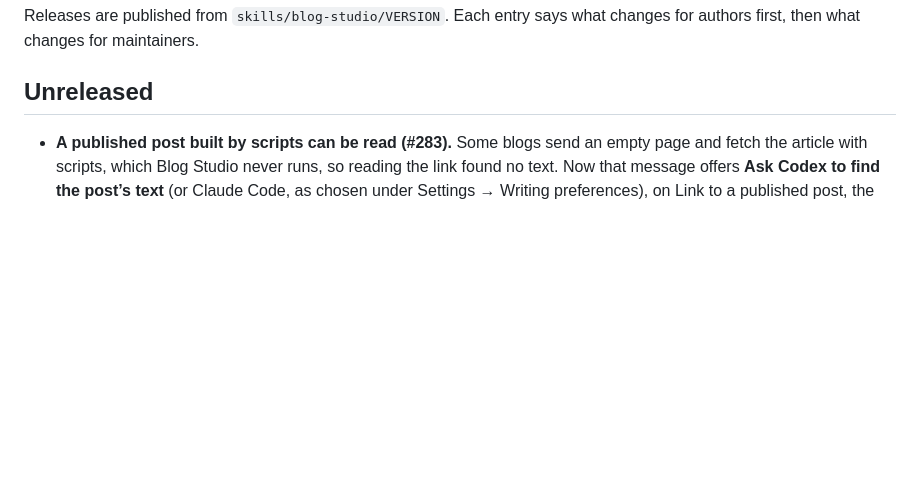
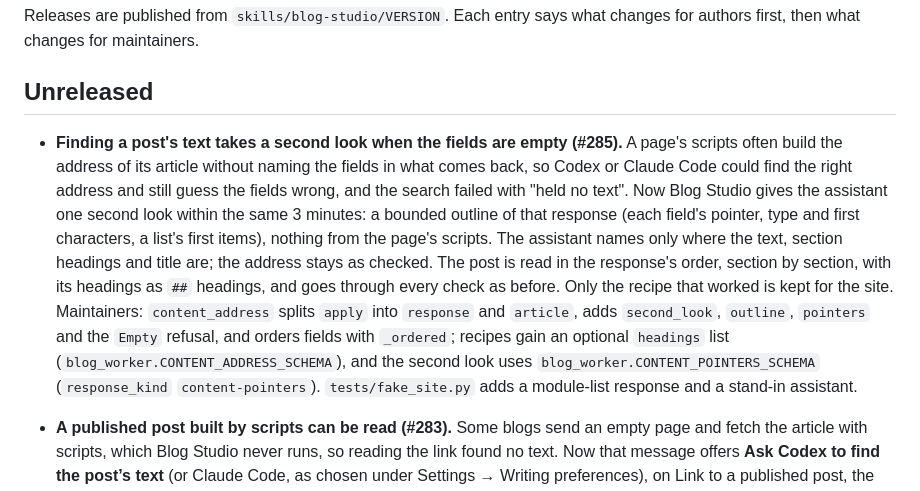
Before and after one commit to dbbaskette/marketing-studio, a Markdown page: studios/blog/CHANGELOG.md, the part around the change. GitHub-like rendering; blank space fills up the shorter version.

```diff
--- a/studios/blog/CHANGELOG.md
+++ b/studios/blog/CHANGELOG.md
@@ -4,6 +4,22 @@ Releases are published from `skills/blog-studio/VERSION`. Each entry says what
 changes for authors first, then what changes for maintainers.
 
 ## Unreleased
+
+- **Finding a post's text takes a second look when the fields are empty (#285).** A page's
+  scripts often build the address of its article without naming the fields in what comes
+  back, so Codex or Claude Code could find the right address and still guess the fields
+  wrong, and the search failed with "held no text". Now Blog Studio gives the assistant
+  one second look within the same 3 minutes: a bounded outline of that response (each
+  field's pointer, type and first characters, a list's first items), nothing from the
+  page's scripts. The assistant names only where the text, section headings and title
+  are; the address stays as checked. The post is read in the response's order, section
+  by section, with its headings as `##` headings, and goes through every check as before.
+  Only the recipe that worked is kept for the site. Maintainers: `content_address`
+  splits `apply` into `response` and `article`, adds `second_look`, `outline`,
+  `pointers` and the `Empty` refusal, and orders fields with `_ordered`; recipes gain an
+  optional `headings` list (`blog_worker.CONTENT_ADDRESS_SCHEMA`), and the second look
+  uses `blog_worker.CONTENT_POINTERS_SCHEMA` (`response_kind` `content-pointers`).
+  `tests/fake_site.py` adds a module-list response and a stand-in assistant.
 
 - **A published post built by scripts can be read (#283).** Some blogs send an empty page
   and fetch the article with scripts, which Blog Studio never runs, so reading the link
```
Also changed, not shown: studios/blog/README.md (+4 -1 lines), 1 other file.
